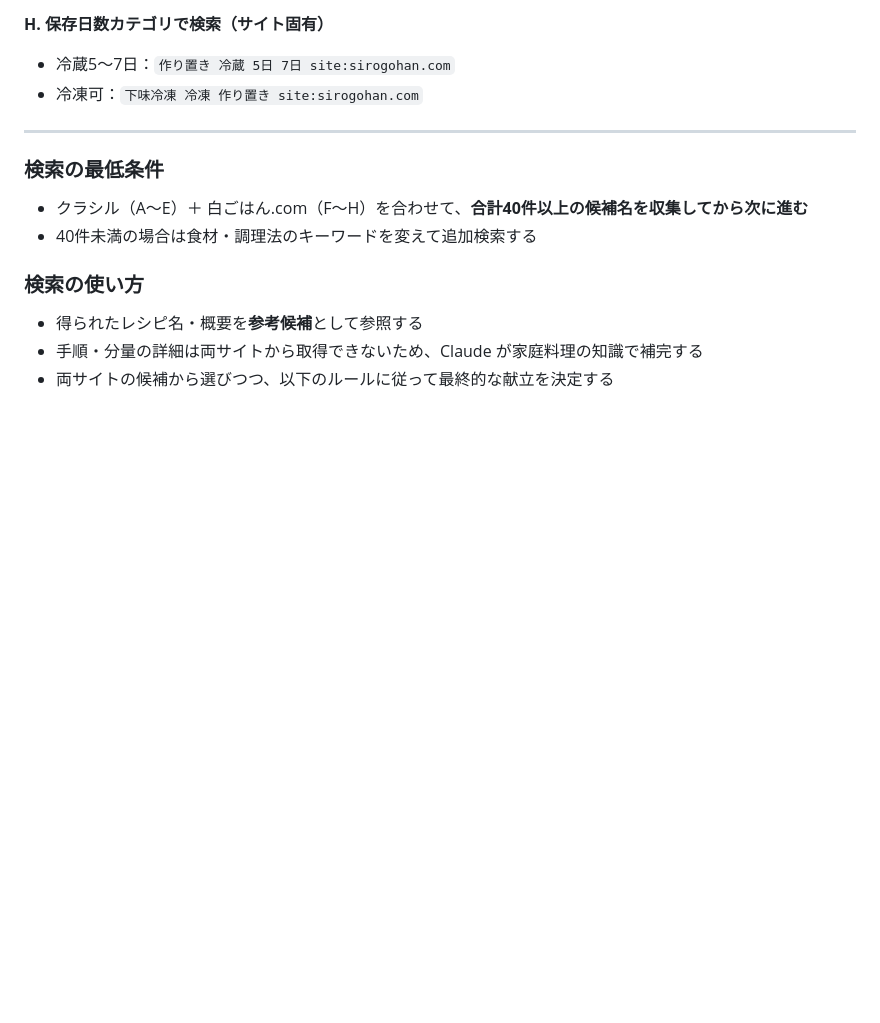
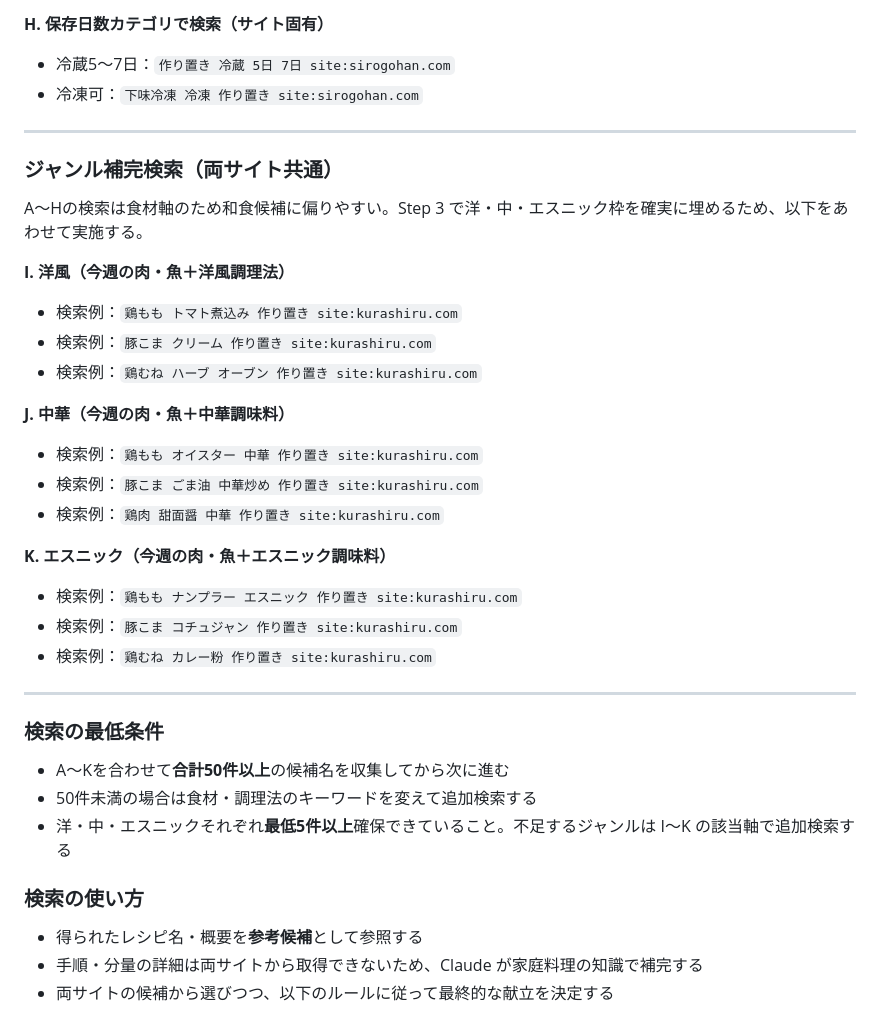
Before and after one commit to pixcel-bit/cook, a Markdown page: CLAUDE.md, the part around the change. Rendered like a GitHub page; blank space fills up the shorter version.

Commit message:
Add genre-targeted search axes (I/J/K) to ensure 洋・中・エスニック coverage
- Add 洋/中/エスニック search axes using ingredient + cuisine keyword combos
- Raise minimum candidate count from 40 to 50
- Add per-genre minimum requirement (5+ per genre) before proceeding to Step 3

Co-Authored-By: Claude Sonnet 4.6 <noreply@anthropic.com>
Claude-Session: https://claude.ai/code/session_016vrfxPW7ji4sTbpdAkxnyA

```diff
--- a/CLAUDE.md
+++ b/CLAUDE.md
@@ -172,9 +172,31 @@
 
 ---
 
+### ジャンル補完検索（両サイト共通）
+
+A〜Hの検索は食材軸のため和食候補に偏りやすい。Step 3 で洋・中・エスニック枠を確実に埋めるため、以下をあわせて実施する。
+
+**I. 洋風（今週の肉・魚＋洋風調理法）**
+- 検索例：`鶏もも トマト煮込み 作り置き site:kurashiru.com`
+- 検索例：`豚こま クリーム 作り置き site:kurashiru.com`
+- 検索例：`鶏むね ハーブ オーブン 作り置き site:kurashiru.com`
+
+**J. 中華（今週の肉・魚＋中華調味料）**
+- 検索例：`鶏もも オイスター 中華 作り置き site:kurashiru.com`
+- 検索例：`豚こま ごま油 中華炒め 作り置き site:kurashiru.com`
+- 検索例：`鶏肉 甜面醤 中華 作り置き site:kurashiru.com`
+
+**K. エスニック（今週の肉・魚＋エスニック調味料）**
+- 検索例：`鶏もも ナンプラー エスニック 作り置き site:kurashiru.com`
+- 検索例：`豚こま コチュジャン 作り置き site:kurashiru.com`
+- 検索例：`鶏むね カレー粉 作り置き site:kurashiru.com`
+
+---
+
 ### 検索の最低条件
-- クラシル（A〜E）＋ 白ごはん.com（F〜H）を合わせて、**合計40件以上の候補名を収集してから次に進む**
-- 40件未満の場合は食材・調理法のキーワードを変えて追加検索する
+- A〜Kを合わせて**合計50件以上**の候補名を収集してから次に進む
+- 50件未満の場合は食材・調理法のキーワードを変えて追加検索する
+- 洋・中・エスニックそれぞれ**最低5件以上**確保できていること。不足するジャンルは I〜K の該当軸で追加検索する
 
 ### 検索の使い方
 - 得られたレシピ名・概要を**参考候補**として参照する
```
